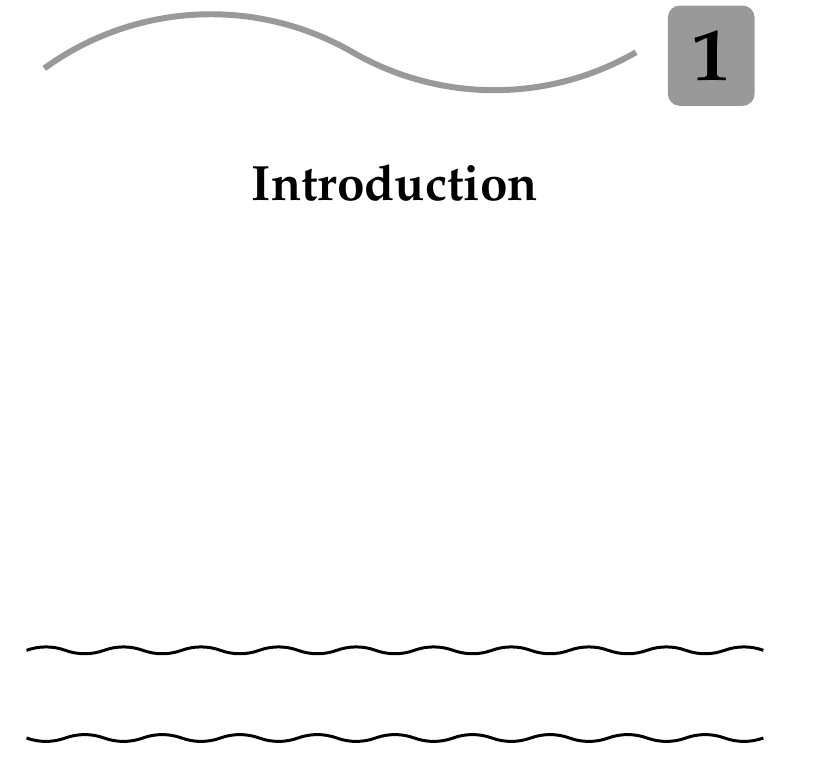
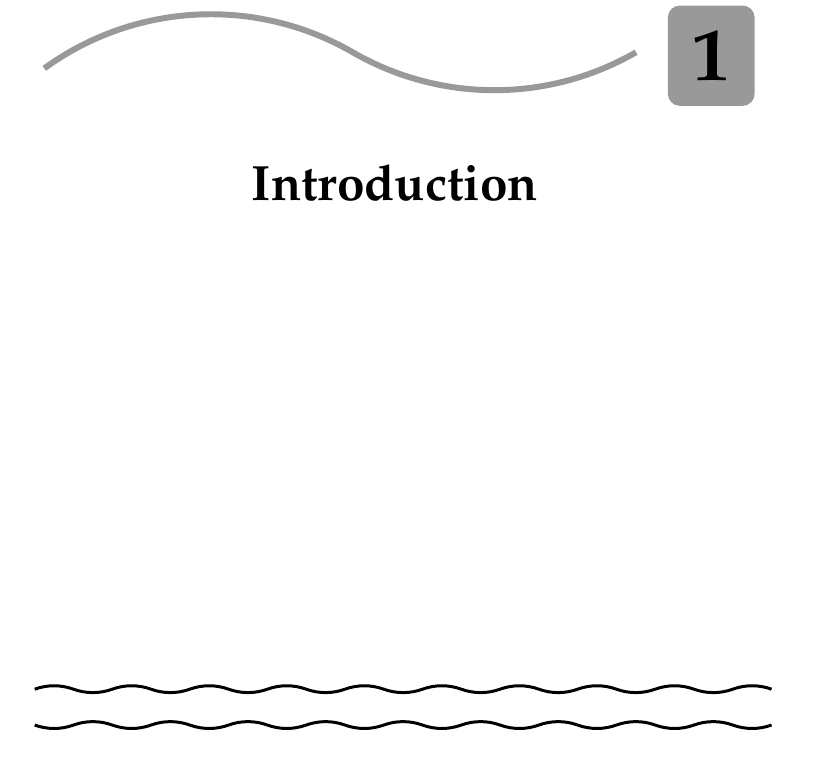
Before and after one commit to cdechesne/thesis, a LaTeX thesis (v4_backup/main.tex, which reads v4_backup/Others/commands.tex): part of page 7 of 89, cut so that both start at the same text. Compiled offline with pdfLaTeX.

Commit message:
Commit folder 09-08-2017 09:06:04

```diff
--- a/v4_backup/Others/commands.tex
+++ b/v4_backup/Others/commands.tex
@@ -72,9 +72,9 @@
 \newcommand\Mprintcontents{%
   \vspace*{-1cm}
   \vfill
-  \begin{center}\ToCrulev\end{center}
-	\ttl@printlist[chapters]{toc}{}{1}{}\par\nobreak
-  \begin{center}\ToCruleiv\end{center}
+  \ToCrulev
+  \ttl@printlist[chapters]{toc}{}{1}{}\par\nobreak
+  \ToCruleiv
   \vfill
   \pagebreak}
 \makeatother
```
Also changed, not shown: v4_backup/main.pdf.
